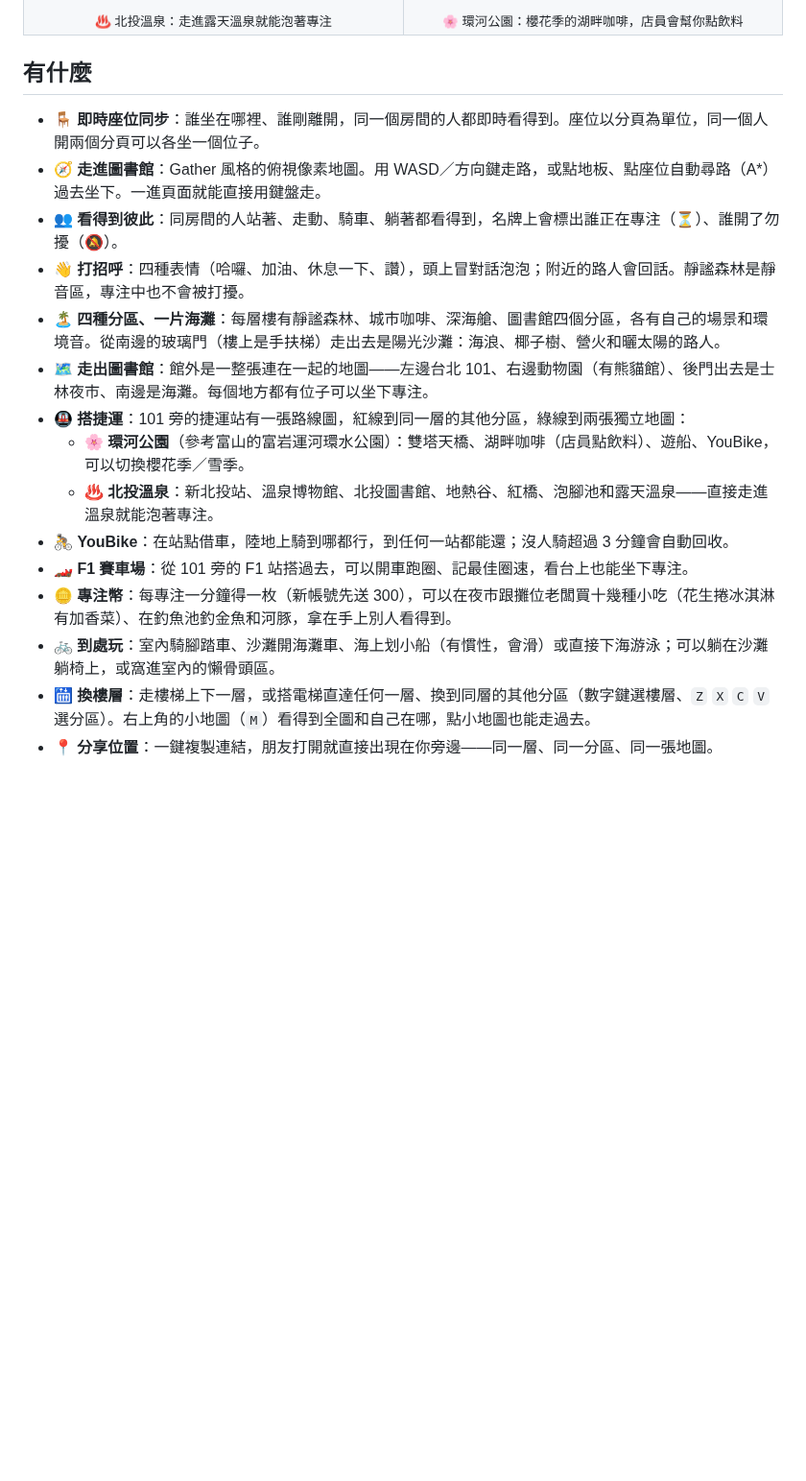
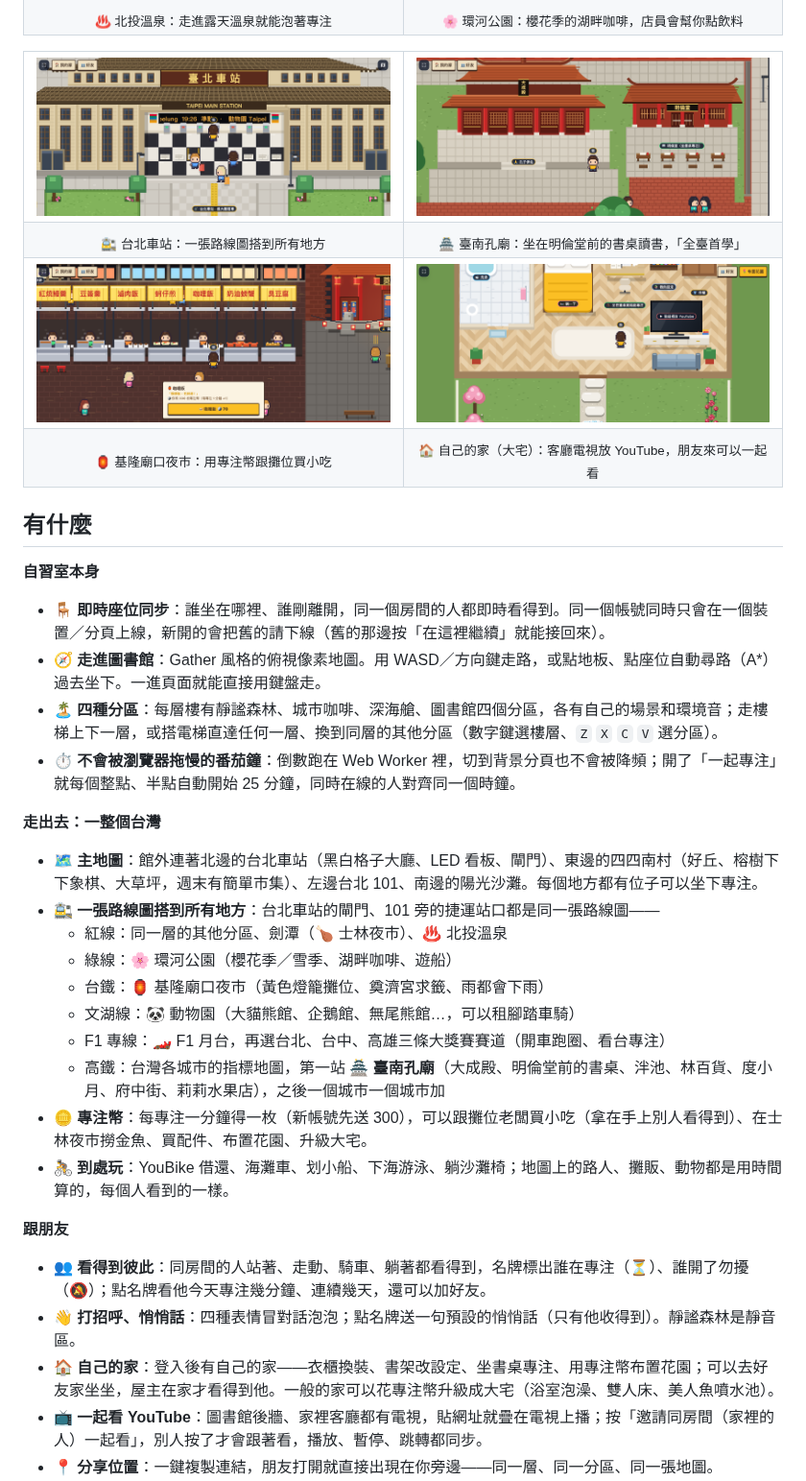
Before and after one commit to tommy88520/focus-island, a Markdown page: README.md, the part around one of its changes. Shown at 96% size. Rendered like a GitHub page; pictures changed too: docs/screenshots/miaokou.png (added), docs/screenshots/station.png (added), docs/screenshots/tainan.png (added); blank space fills up the shorter version.

Commit message:
v1.17.1：大成殿直匾改掛在上層屋簷前面（不會被蓋住）；README 補台北車站、臺南孔廟、廟口、大宅截圖，功能清單更新到現況
Co-Authored-By: Claude Opus 5.5 <noreply@anthropic.com>

```diff
--- a/README.md
+++ b/README.md
@@ -44,20 +44,48 @@
   </tr>
 </table>
 
+<table>
+  <tr>
+    <td width="50%"><img src="docs/screenshots/station.png" alt="主地圖北邊的台北車站：黑白格子大廳、LED 看板與閘門" /></td>
+    <td width="50%"><img src="docs/screenshots/tainan.png" alt="臺南孔廟：大成殿與明倫堂前的書桌" /></td>
+  </tr>
+  <tr>
+    <td align="center"><sub>🚉 台北車站：一張路線圖搭到所有地方</sub></td>
+    <td align="center"><sub>🏯 臺南孔廟：坐在明倫堂前的書桌讀書，「全臺首學」</sub></td>
+  </tr>
+  <tr>
+    <td width="50%"><img src="docs/screenshots/miaokou.png" alt="基隆廟口夜市：黃色燈籠招牌的攤位與奠濟宮" /></td>
+    <td width="50%"><img src="docs/screenshots/villa.png" alt="大宅：浴室、雙人床、客廳電視和沙發" /></td>
+  </tr>
+  <tr>
+    <td align="center"><sub>🏮 基隆廟口夜市：用專注幣跟攤位買小吃</sub></td>
+    <td align="center"><sub>🏠 自己的家（大宅）：客廳電視放 YouTube，朋友來可以一起看</sub></td>
+  </tr>
+</table>
+
 ## 有什麼
 
-- 🪑 **即時座位同步**：誰坐在哪裡、誰剛離開，同一個房間的人都即時看得到。座位以分頁為單位，同一個人開兩個分頁可以各坐一個位子。
+**自習室本身**
+- 🪑 **即時座位同步**：誰坐在哪裡、誰剛離開，同一個房間的人都即時看得到。同一個帳號同時只會在一個裝置／分頁上線，新開的會把舊的請下線（舊的那邊按「在這裡繼續」就能接回來）。
 - 🧭 **走進圖書館**：Gather 風格的俯視像素地圖。用 WASD／方向鍵走路，或點地板、點座位自動尋路（A*）過去坐下。一進頁面就能直接用鍵盤走。
-- 👥 **看得到彼此**：同房間的人站著、走動、騎車、躺著都看得到，名牌上會標出誰正在專注（⏳）、誰開了勿擾（🔕）。
-- 👋 **打招呼**：四種表情（哈囉、加油、休息一下、讚），頭上冒對話泡泡；附近的路人會回話。靜謐森林是靜音區，專注中也不會被打擾。
-- 🏝️ **四種分區、一片海灘**：每層樓有靜謐森林、城市咖啡、深海艙、圖書館四個分區，各有自己的場景和環境音。從南邊的玻璃門（樓上是手扶梯）走出去是陽光沙灘：海浪、椰子樹、營火和曬太陽的路人。
-- 🗺️ **走出圖書館**：館外是一整張連在一起的地圖——左邊台北 101、右邊動物園（有熊貓館）、後門出去是士林夜市、南邊是海灘。每個地方都有位子可以坐下專注。
-- 🚇 **搭捷運**：101 旁的捷運站有一張路線圖，紅線到同一層的其他分區，綠線到兩張獨立地圖：
-  - 🌸 **環河公園**（參考富山的富岩運河環水公園）：雙塔天橋、湖畔咖啡（店員點飲料）、遊船、YouBike，可以切換櫻花季／雪季。
-  - ♨️ **北投溫泉**：新北投站、溫泉博物館、北投圖書館、地熱谷、紅橋、泡腳池和露天溫泉——直接走進溫泉就能泡著專注。
-- 🚴 **YouBike**：在站點借車，陸地上騎到哪都行，到任何一站都能還；沒人騎超過 3 分鐘會自動回收。
-- 🏎️ **F1 賽車場**：從 101 旁的 F1 站搭過去，可以開車跑圈、記最佳圈速，看台上也能坐下專注。
-- 🪙 **專注幣**：每專注一分鐘得一枚（新帳號先送 300），可以在夜市跟攤位老闆買十幾種小吃（花生捲冰淇淋有加香菜）、在釣魚池釣金魚和河豚，拿在手上別人看得到。
-- 🚲 **到處玩**：室內騎腳踏車、沙灘開海灘車、海上划小船（有慣性，會滑）或直接下海游泳；可以躺在沙灘躺椅上，或窩進室內的懶骨頭區。
-- 🛗 **換樓層**：走樓梯上下一層，或搭電梯直達任何一層、換到同層的其他分區（數字鍵選樓層、`Z` `X` `C` `V` 選分區）。右上角的小地圖（`M`）看得到全圖和自己在哪，點小地圖也能走過去。
+- 🏝️ **四種分區**：每層樓有靜謐森林、城市咖啡、深海艙、圖書館四個分區，各有自己的場景和環境音；走樓梯上下一層，或搭電梯直達任何一層、換到同層的其他分區（數字鍵選樓層、`Z` `X` `C` `V` 選分區）。
+- ⏱️ **不會被瀏覽器拖慢的番茄鐘**：倒數跑在 Web Worker 裡，切到背景分頁也不會被降頻；開了「一起專注」就每個整點、半點自動開始 25 分鐘，同時在線的人對齊同一個時鐘。
+
+**走出去：一整個台灣**
+- 🗺️ **主地圖**：館外連著北邊的台北車站（黑白格子大廳、LED 看板、閘門）、東邊的四四南村（好丘、榕樹下下象棋、大草坪，週末有簡單市集）、左邊台北 101、南邊的陽光沙灘。每個地方都有位子可以坐下專注。
+- 🚉 **一張路線圖搭到所有地方**：台北車站的閘門、101 旁的捷運站口都是同一張路線圖——
+  - 紅線：同一層的其他分區、劍潭（🍗 士林夜市）、♨️ 北投溫泉
+  - 綠線：🌸 環河公園（櫻花季／雪季、湖畔咖啡、遊船）
+  - 台鐵：🏮 基隆廟口夜市（黃色燈籠攤位、奠濟宮求籤、雨都會下雨）
+  - 文湖線：🐼 動物園（大貓熊館、企鵝館、無尾熊館…，可以租腳踏車騎）
+  - F1 專線：🏎️ F1 月台，再選台北、台中、高雄三條大獎賽賽道（開車跑圈、看台專注）
+  - 高鐵：台灣各城市的指標地圖，第一站 🏯 **臺南孔廟**（大成殿、明倫堂前的書桌、泮池、林百貨、度小月、府中街、莉莉水果店），之後一個城市一個城市加
+- 🪙 **專注幣**：每專注一分鐘得一枚（新帳號先送 300），可以跟攤位老闆買小吃（拿在手上別人看得到）、在士林夜市撈金魚、買配件、布置花園、升級大宅。
+- 🚴 **到處玩**：YouBike 借還、海灘車、划小船、下海游泳、躺沙灘椅；地圖上的路人、攤販、動物都是用時間算的，每個人看到的一樣。
+
+**跟朋友**
+- 👥 **看得到彼此**：同房間的人站著、走動、騎車、躺著都看得到，名牌標出誰在專注（⏳）、誰開了勿擾（🔕）；點名牌看他今天專注幾分鐘、連續幾天，還可以加好友。
+- 👋 **打招呼、悄悄話**：四種表情冒對話泡泡；點名牌送一句預設的悄悄話（只有他收得到）。靜謐森林是靜音區。
+- 🏠 **自己的家**：登入後有自己的家——衣櫃換裝、書架改設定、坐書桌專注、用專注幣布置花園；可以去好友家坐坐，屋主在家才看得到他。一般的家可以花專注幣升級成大宅（浴室泡澡、雙人床、美人魚噴水池）。
+- 📺 **一起看 YouTube**：圖書館後牆、家裡客廳都有電視，貼網址就疊在電視上播；按「邀請同房間（家裡的人）一起看」，別人按了才會跟著看，播放、暫停、跳轉都同步。
 - 📍 **分享位置**：一鍵複製連結，朋友打開就直接出現在你旁邊——同一層、同一分區、同一張地圖。
```
Also changed, not shown: other parts of README.md (+30 -24 lines), 2 other files.
